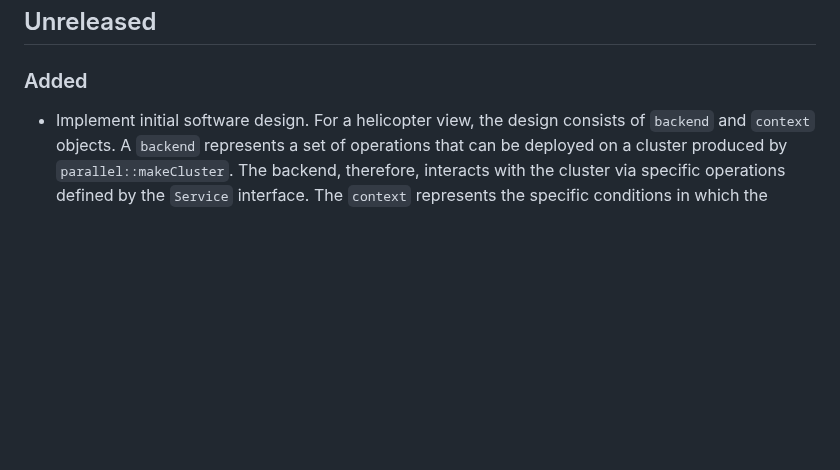
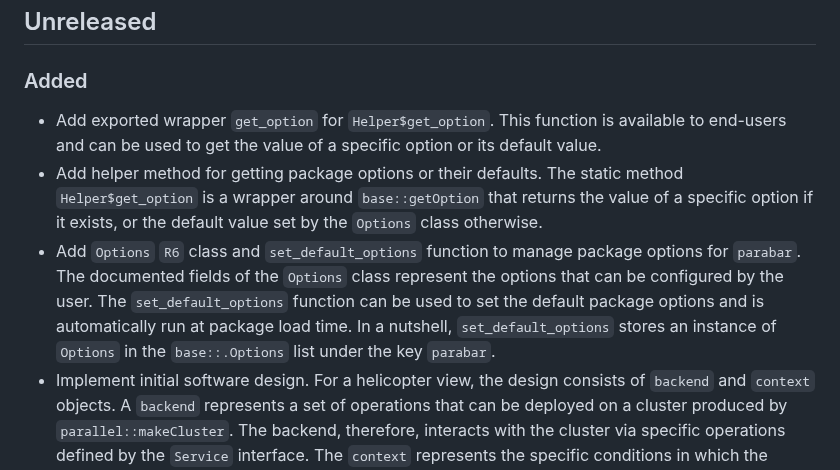
Before and after one commit to mihaiconstantin/parabar, a Markdown page: NEWS.md, the part around the change. GitHub-like rendering; blank space fills up the shorter version.

Commit message:
Docs: add changes to `NEWS`

```diff
--- a/NEWS.md
+++ b/NEWS.md
@@ -5,6 +5,19 @@ project adheres to [Semantic Versioning](https://semver.org/spec/v2.0.0.html).
 
 ## Unreleased
 ### Added
+- Add exported wrapper `get_option` for `Helper$get_option`. This function is
+  available to end-users and can be used to get the value of a specific option
+  or its default value.
+- Add helper method for getting package options or their defaults. The static
+  method `Helper$get_option` is a wrapper around `base::getOption` that returns
+  the value of a specific option if it exists, or the default value set by the
+  `Options` class otherwise.
+- Add `Options` `R6` class and `set_default_options` function to manage package
+  options for `parabar`. The documented fields of the `Options` class represent
+  the options that can be configured by the user. The `set_default_options`
+  function can be used to set the default package options and is automatically
+  run at package load time. In a nutshell, `set_default_options` stores an
+  instance of `Options` in the `base::.Options` list under the key `parabar`.
 - Implement initial software design. For a helicopter view, the design consists
   of `backend` and `context` objects. A `backend` represents a set of operations
   that can be deployed on a cluster produced by `parallel::makeCluster`. The
```
